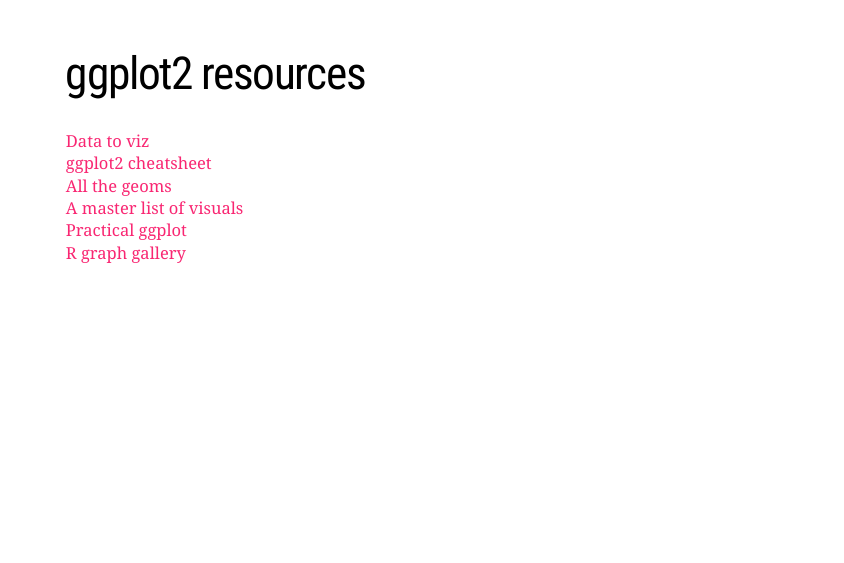
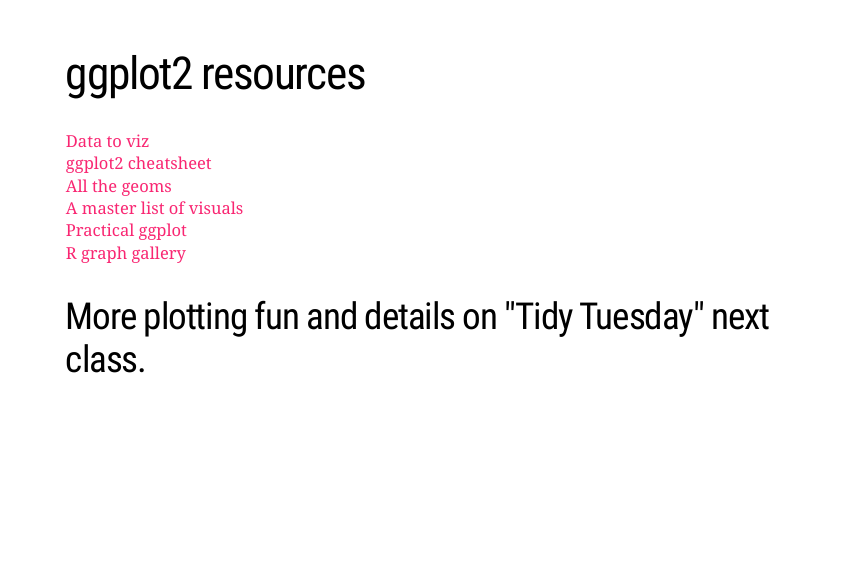
Before and after one commit to Biol551-CSUN/Spring-2021, an R Markdown document (Week_3/5_Intro_to_plotting.Rmd): page 77 of 78. The pictures show the slides in the output file Week_3/5_Intro_to_plotting.html that the author committed with the source; the slides are laid out offline by our stand-in for remark.js, each with all of its steps uncovered, in fonts that may differ from those the slides ask for, and without slide numbers, shadows or browser add-ons.

Commit message:
updated last slide

```diff
--- a/Week_3/5_Intro_to_plotting.Rmd
+++ b/Week_3/5_Intro_to_plotting.Rmd
@@ -1075,6 +1075,9 @@
 [Practical ggplot](https://wilkelab.org/practicalgg/)
 [R graph gallery](https://www.r-graph-gallery.com/)
 
+--
+## More plotting fun and details on "Tidy Tuesday" next class.
+
 
 ---
 class: center, middle
```
Also changed, not shown: Week_3/5_Intro_to_plotting.html, Week_3/5_Intro_to_plotting_files/figure-html/plot-label-out-1.png, Week_3/5_Intro_to_plotting_files/figure-html/plot-label2-out-1.png, Week_3/5_Intro_to_plotting_files/figure-html/plot-label4-out-1.png.
